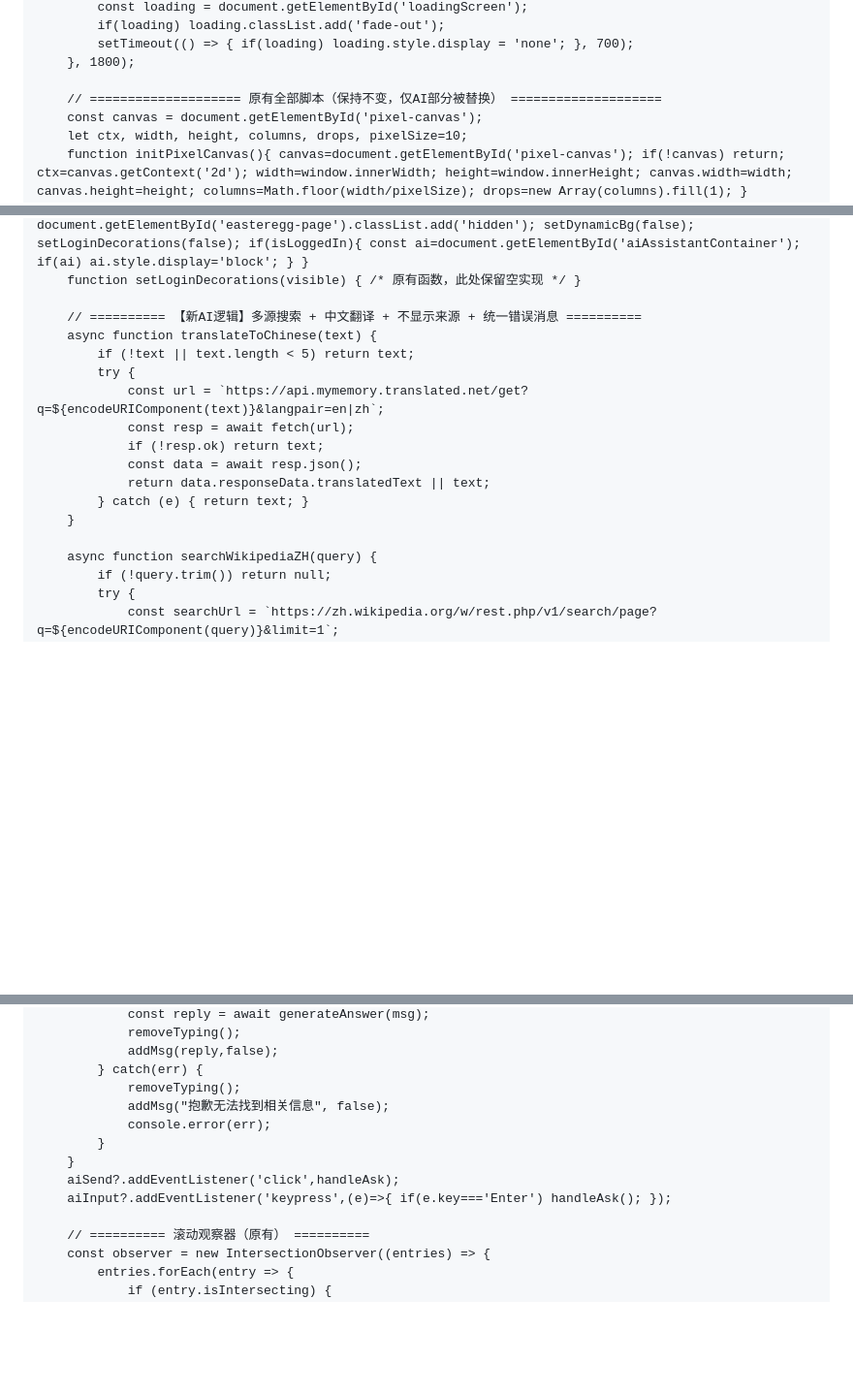
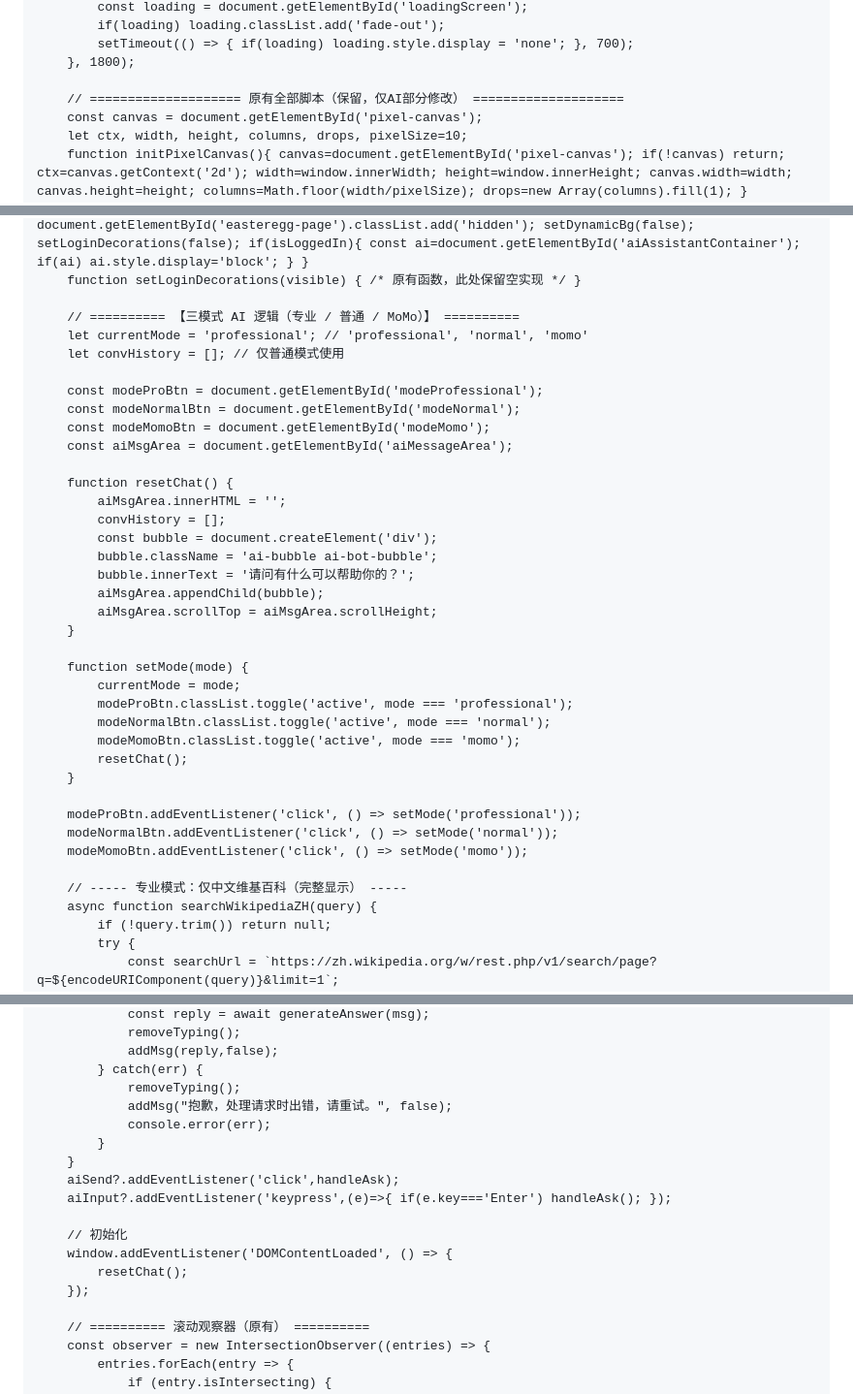
Before and after one commit to ag6428570-sketch/Harma-Studio, a Markdown page: README.md, 3 parts joined by grey strips. Shown at 97% size. Rendered like a GitHub page; blank space fills up the shorter version.

```diff
--- a/README.md
+++ b/README.md
@@ -1010,7 +1064,7 @@
             setTimeout(() => { if(loading) loading.style.display = 'none'; }, 700);
         }, 1800);
 
-        // ==================== 原有全部脚本（保持不变，仅AI部分被替换） ====================
+        // ==================== 原有全部脚本（保留，仅AI部分修改） ====================
         const canvas = document.getElementById('pixel-canvas');
         let ctx, width, height, columns, drops, pixelSize=10;
         function initPixelCanvas(){ canvas=document.getElementById('pixel-canvas'); if(!canvas) return; ctx=canvas.getContext('2d'); width=window.innerWidth; height=window.innerHeight; canvas.width=width; canvas.height=height; columns=Math.floor(width/pixelSize); drops=new Array(columns).fill(1); }
@@ -1189,18 +1243,38 @@
         function hideEasterEggPage(){ document.getElementById('main-app').style.display='block'; document.getElementById('easteregg-page').classList.add('hidden'); setDynamicBg(false); setLoginDecorations(false); if(isLoggedIn){ const ai=document.getElementById('aiAssistantContainer'); if(ai) ai.style.display='block'; } }
         function setLoginDecorations(visible) { /* 原有函数，此处保留空实现 */ }
 
-        // ========== 【新AI逻辑】多源搜索 + 中文翻译 + 不显示来源 + 统一错误消息 ==========
-        async function translateToChinese(text) {
-            if (!text || text.length < 5) return text;
-            try {
-                const url = `https://api.mymemory.translated.net/get?q=${encodeURIComponent(text)}&langpair=en|zh`;
-                const resp = await fetch(url);
-                if (!resp.ok) return text;
-                const data = await resp.json();
-                return data.responseData.translatedText || text;
-            } catch (e) { return text; }
+        // ========== 【三模式 AI 逻辑（专业 / 普通 / MoMo）】 ==========
+        let currentMode = 'professional'; // 'professional', 'normal', 'momo'
+        let convHistory = []; // 仅普通模式使用
+
+        const modeProBtn = document.getElementById('modeProfessional');
+        const modeNormalBtn = document.getElementById('modeNormal');
+        const modeMomoBtn = document.getElementById('modeMomo');
+        const aiMsgArea = document.getElementById('aiMessageArea');
+
+        function resetChat() {
+            aiMsgArea.innerHTML = '';
+            convHistory = [];
+            const bubble = document.createElement('div');
+            bubble.className = 'ai-bubble ai-bot-bubble';
+            bubble.innerText = '请问有什么可以帮助你的？';
+            aiMsgArea.appendChild(bubble);
+            aiMsgArea.scrollTop = aiMsgArea.scrollHeight;
         }
 
+        function setMode(mode) {
+            currentMode = mode;
+            modeProBtn.classList.toggle('active', mode === 'professional');
+            modeNormalBtn.classList.toggle('active', mode === 'normal');
+            modeMomoBtn.classList.toggle('active', mode === 'momo');
+            resetChat();
+        }
+
+        modeProBtn.addEventListener('click', () => setMode('professional'));
+        modeNormalBtn.addEventListener('click', () => setMode('normal'));
+        modeMomoBtn.addEventListener('click', () => setMode('momo'));
+
+        // ----- 专业模式：仅中文维基百科（完整显示） -----
         async function searchWikipediaZH(query) {
             if (!query.trim()) return null;
             try {
@@ -1299,12 +1398,17 @@
                 addMsg(reply,false);
             } catch(err) {
                 removeTyping();
-                addMsg("抱歉无法找到相关信息", false);
+                addMsg("抱歉，处理请求时出错，请重试。", false);
                 console.error(err);
             }
         }
         aiSend?.addEventListener('click',handleAsk);
         aiInput?.addEventListener('keypress',(e)=>{ if(e.key==='Enter') handleAsk(); });
+
+        // 初始化
+        window.addEventListener('DOMContentLoaded', () => {
+            resetChat();
+        });
 
         // ========== 滚动观察器（原有） ==========
         const observer = new IntersectionObserver((entries) => {
```
Also changed, not shown: other parts of README.md (+118 -39 lines).
